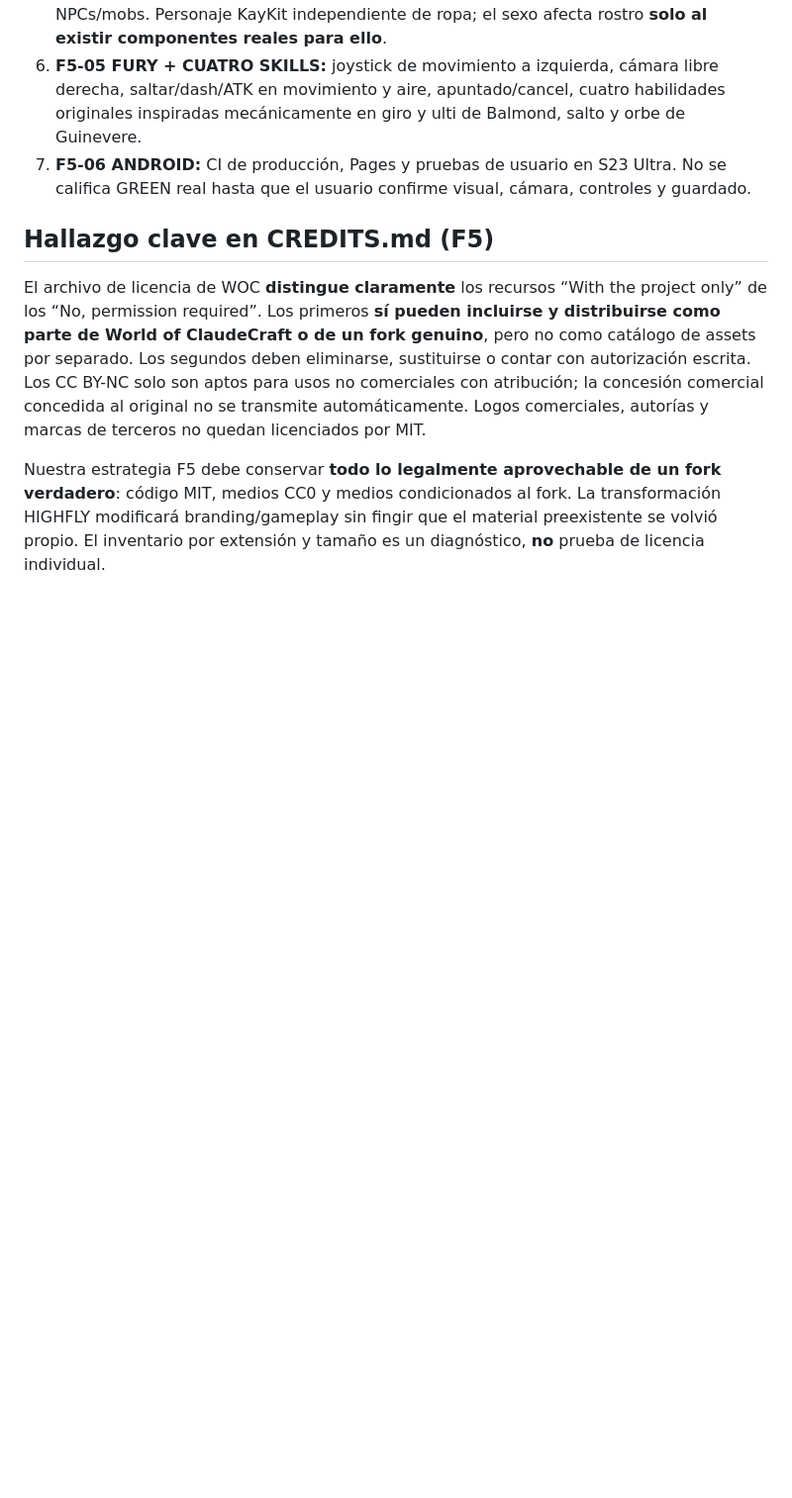
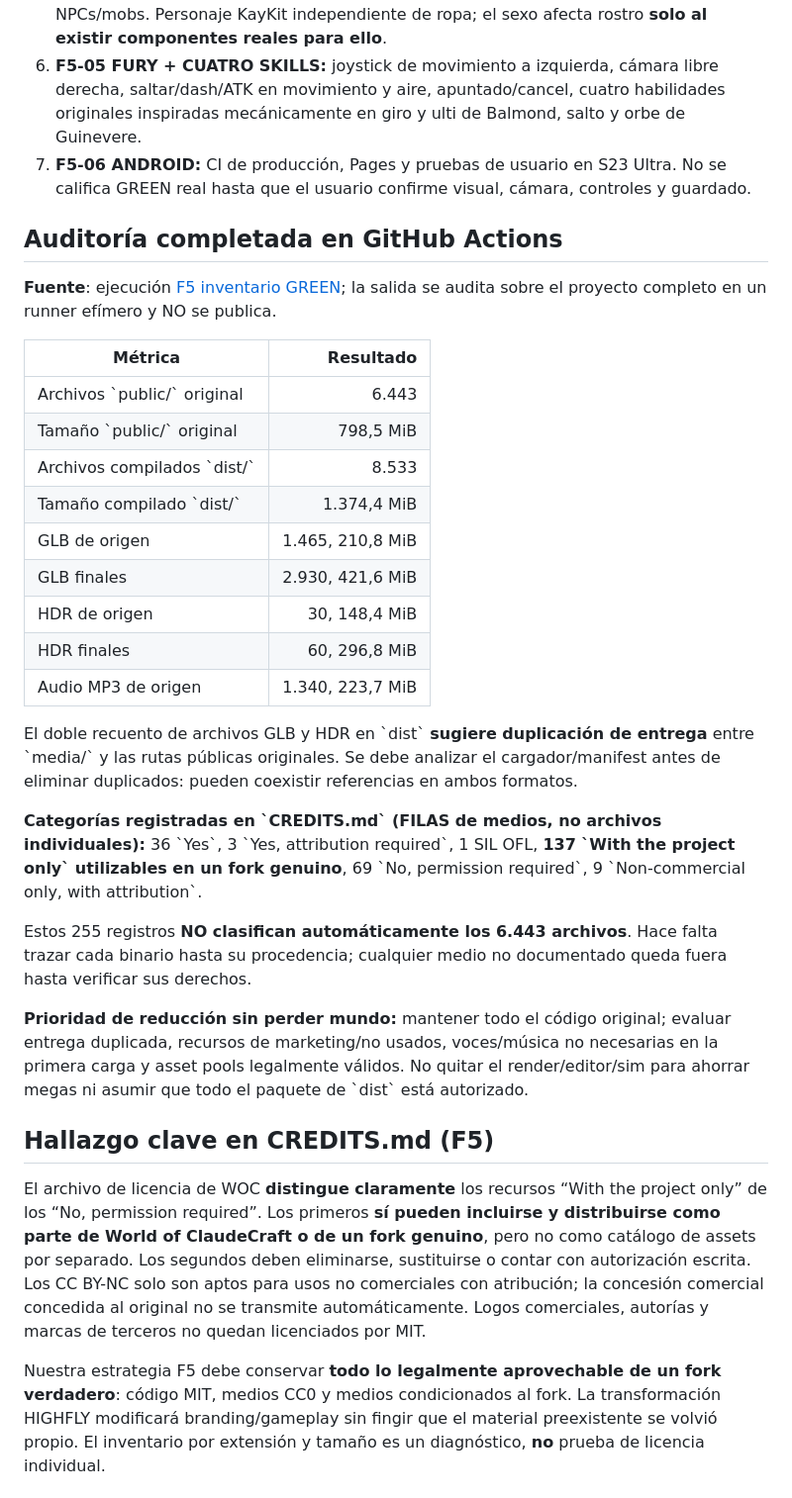
Before and after one commit to drakentzy07/HIGHFLY-FOUNDATION, a Markdown page: docs/F5-BASELINE-COMPLETA.md, the part around the change. Shown at 99% size. Drawn GitHub-style; blank space fills up the shorter version.

Commit message:
docs(f5): record verified 1.37GiB inventory, rights buckets and safe optimization priorities

```diff
--- a/docs/F5-BASELINE-COMPLETA.md
+++ b/docs/F5-BASELINE-COMPLETA.md
@@ -27,6 +27,31 @@ Fuente inmutable aprobada:
 7. **F5-06 ANDROID:** CI de producción, Pages y pruebas de usuario en S23 Ultra. No se califica GREEN real hasta que el usuario confirme visual, cámara, controles y guardado.
 
 
+## Auditoría completada en GitHub Actions
+
+**Fuente**: ejecución [F5 inventario GREEN](https://github.com/drakentzy07/HIGHFLY-FOUNDATION/actions/runs/40228175798); la salida se audita sobre el proyecto completo en un runner efímero y NO se publica.
+
+| Métrica | Resultado |
+|---|---:|
+| Archivos \`public/\` original | 6.443 |
+| Tamaño \`public/\` original | 798,5 MiB |
+| Archivos compilados \`dist/\` | 8.533 |
+| Tamaño compilado \`dist/\` | 1.374,4 MiB |
+| GLB de origen | 1.465, 210,8 MiB |
+| GLB finales | 2.930, 421,6 MiB |
+| HDR de origen | 30, 148,4 MiB |
+| HDR finales | 60, 296,8 MiB |
+| Audio MP3 de origen | 1.340, 223,7 MiB |
+
+El doble recuento de archivos GLB y HDR en \`dist\` **sugiere duplicación de entrega** entre \`media/\` y las rutas públicas originales. Se debe analizar el cargador/manifest antes de eliminar duplicados: pueden coexistir referencias en ambos formatos.
+
+**Categorías registradas en \`CREDITS.md\` (FILAS de medios, no archivos individuales):** 36 \`Yes\`, 3 \`Yes, attribution required\`, 1 SIL OFL, **137 \`With the project only\` utilizables en un fork genuino**, 69 \`No, permission required\`, 9 \`Non-commercial only, with attribution\`.
+
+Estos 255 registros **NO clasifican automáticamente los 6.443 archivos**. Hace falta trazar cada binario hasta su procedencia; cualquier medio no documentado queda fuera hasta verificar sus derechos.
+
+**Prioridad de reducción sin perder mundo:** mantener todo el código original; evaluar entrega duplicada, recursos de marketing/no usados, voces/música no necesarias en la primera carga y asset pools legalmente válidos. No quitar el render/editor/sim para ahorrar megas ni asumir que todo el paquete de \`dist\` está autorizado.
+
+
 ## Hallazgo clave en CREDITS.md (F5)
 
 El archivo de licencia de WOC **distingue claramente** los recursos “With the project only” de los “No, permission required”. Los primeros **sí pueden incluirse y distribuirse como parte de World of ClaudeCraft o de un fork genuino**, pero no como catálogo de assets por separado. Los segundos deben eliminarse, sustituirse o contar con autorización escrita. Los CC BY-NC solo son aptos para usos no comerciales con atribución; la concesión comercial concedida al original no se transmite automáticamente. Logos comerciales, autorías y marcas de terceros no quedan licenciados por MIT.
```
